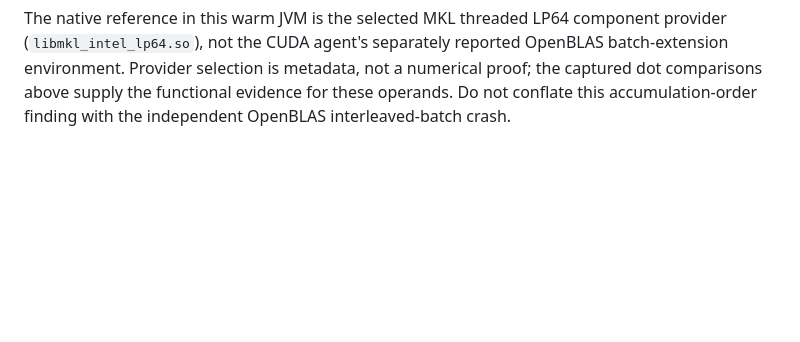
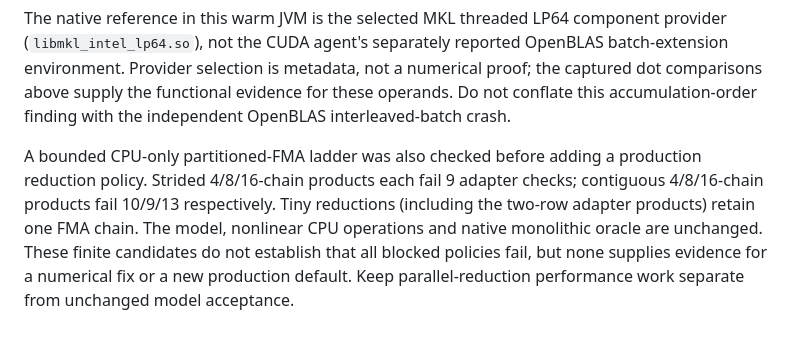
Before and after one commit to replikativ/raster, a Markdown page: design/local-compiler-evidence.md, the part around the change. Drawn GitHub-style; blank space fills up the shorter version.

Commit message:
Reject unsupported accumulation-policy defaults after bounded model checks

```diff
--- a/design/local-compiler-evidence.md
+++ b/design/local-compiler-evidence.md
@@ -1461,3 +1461,12 @@ reported OpenBLAS batch-extension environment. Provider selection is metadata,
 not a numerical proof; the captured dot comparisons above supply the functional
 evidence for these operands. Do not conflate this accumulation-order finding
 with the independent OpenBLAS interleaved-batch crash.
+
+A bounded CPU-only partitioned-FMA ladder was also checked before adding a
+production reduction policy. Strided 4/8/16-chain products each fail 9 adapter
+checks; contiguous 4/8/16-chain products fail 10/9/13 respectively. Tiny
+reductions (including the two-row adapter products) retain one FMA chain.
+The model, nonlinear CPU operations and native monolithic oracle are unchanged.
+These finite candidates do not establish that all blocked policies fail, but
+none supplies evidence for a numerical fix or a new production default. Keep
+parallel-reduction performance work separate from unchanged model acceptance.
```
